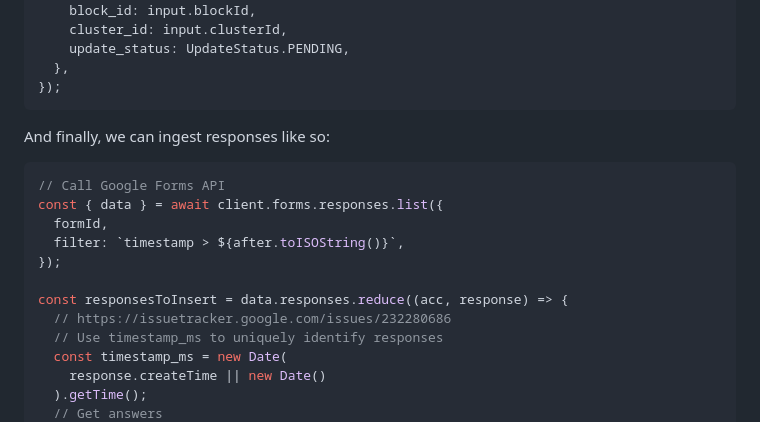
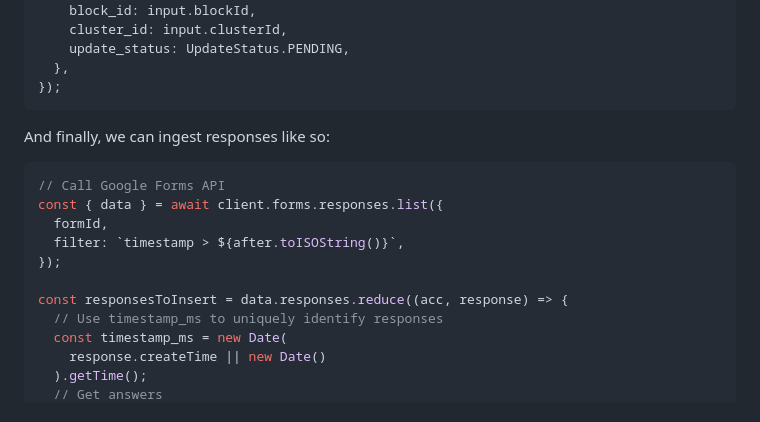
Before and after one commit to reteps/reteps.github.io, a Markdown page: blog/abusing-google-forms/index.md, the part around the change. Drawn GitHub-style.

Commit message:
doesn't like links in comments

````diff
--- a/blog/abusing-google-forms/index.md
+++ b/blog/abusing-google-forms/index.md
@@ -313,7 +313,9 @@ await ctx.prisma.aWCResponse.create({
   },
 });
 ```
+
 And finally, we can ingest responses like so:
+
 ```ts
 // Call Google Forms API
 const { data } = await client.forms.responses.list({
@@ -322,7 +324,6 @@ const { data } = await client.forms.responses.list({
 });
 
 const responsesToInsert = data.responses.reduce((acc, response) => {
-  // https://issuetracker.google.com/issues/232280686
   // Use timestamp_ms to uniquely identify responses
   const timestamp_ms = new Date(
     response.createTime || new Date()
````
